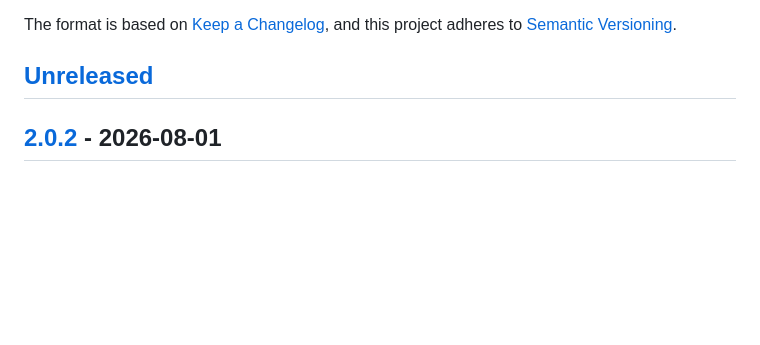
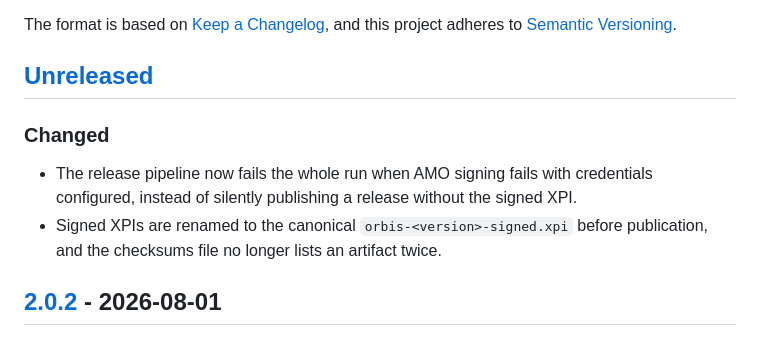
Before and after one commit to mheci/Orbis, a Markdown page: CHANGELOG.md, the part around the change. Drawn GitHub-style; blank space fills up the shorter version.

Commit message:
docs(changelog): record release pipeline hardening for next release (#14)
Co-authored-by: mheci <mheci@users.noreply.github.com>

```diff
--- a/CHANGELOG.md
+++ b/CHANGELOG.md
@@ -6,6 +6,13 @@ The format is based on [Keep a Changelog](https://keepachangelog.com/en/1.1.0/),
 and this project adheres to [Semantic Versioning](https://semver.org/spec/v2.0.0.html).
 
 ## [Unreleased]
+
+### Changed
+
+- The release pipeline now fails the whole run when AMO signing fails with credentials
+  configured, instead of silently publishing a release without the signed XPI.
+- Signed XPIs are renamed to the canonical `orbis-<version>-signed.xpi` before publication,
+  and the checksums file no longer lists an artifact twice.
 
 ## [2.0.2] - 2026-08-01
 
```
